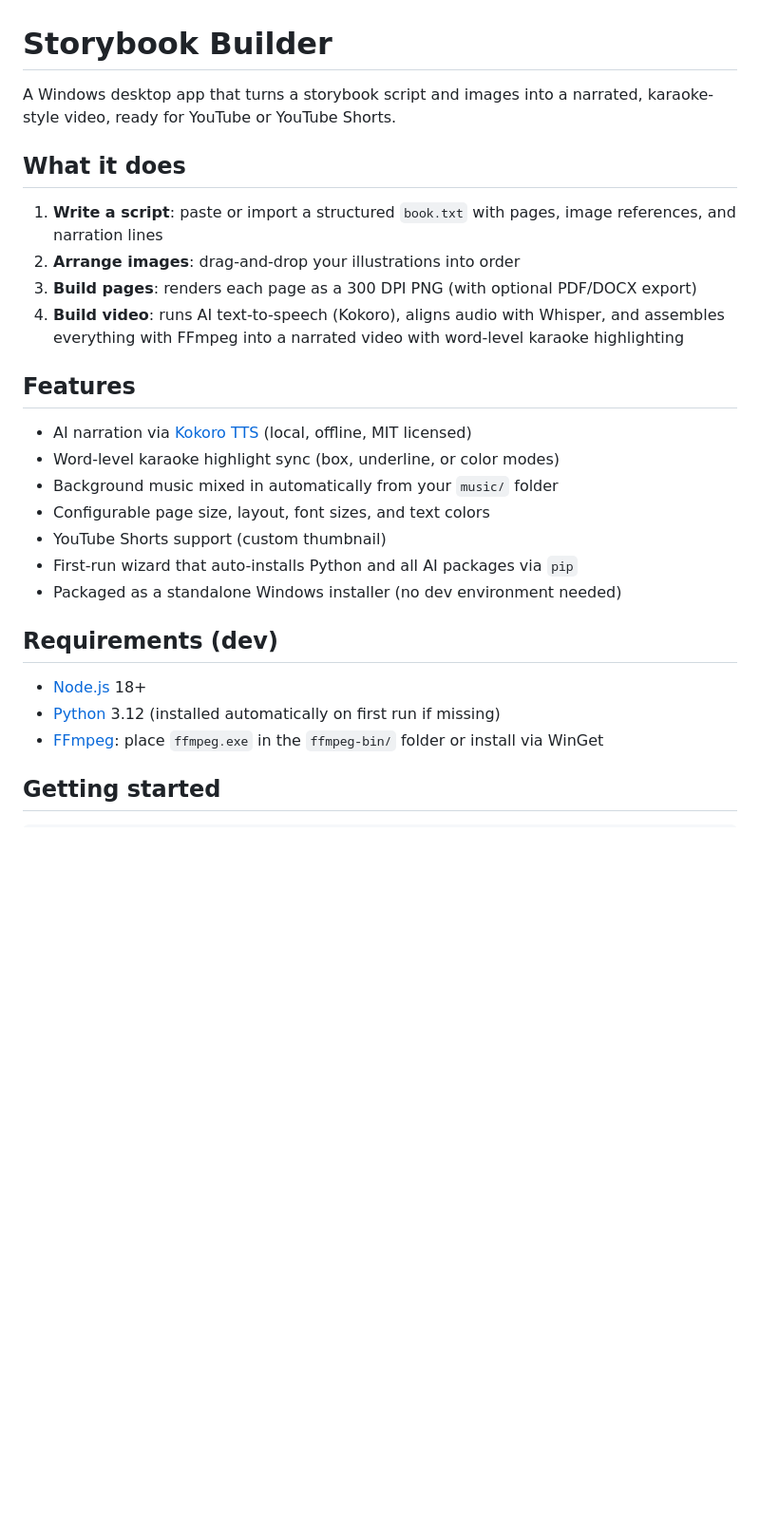
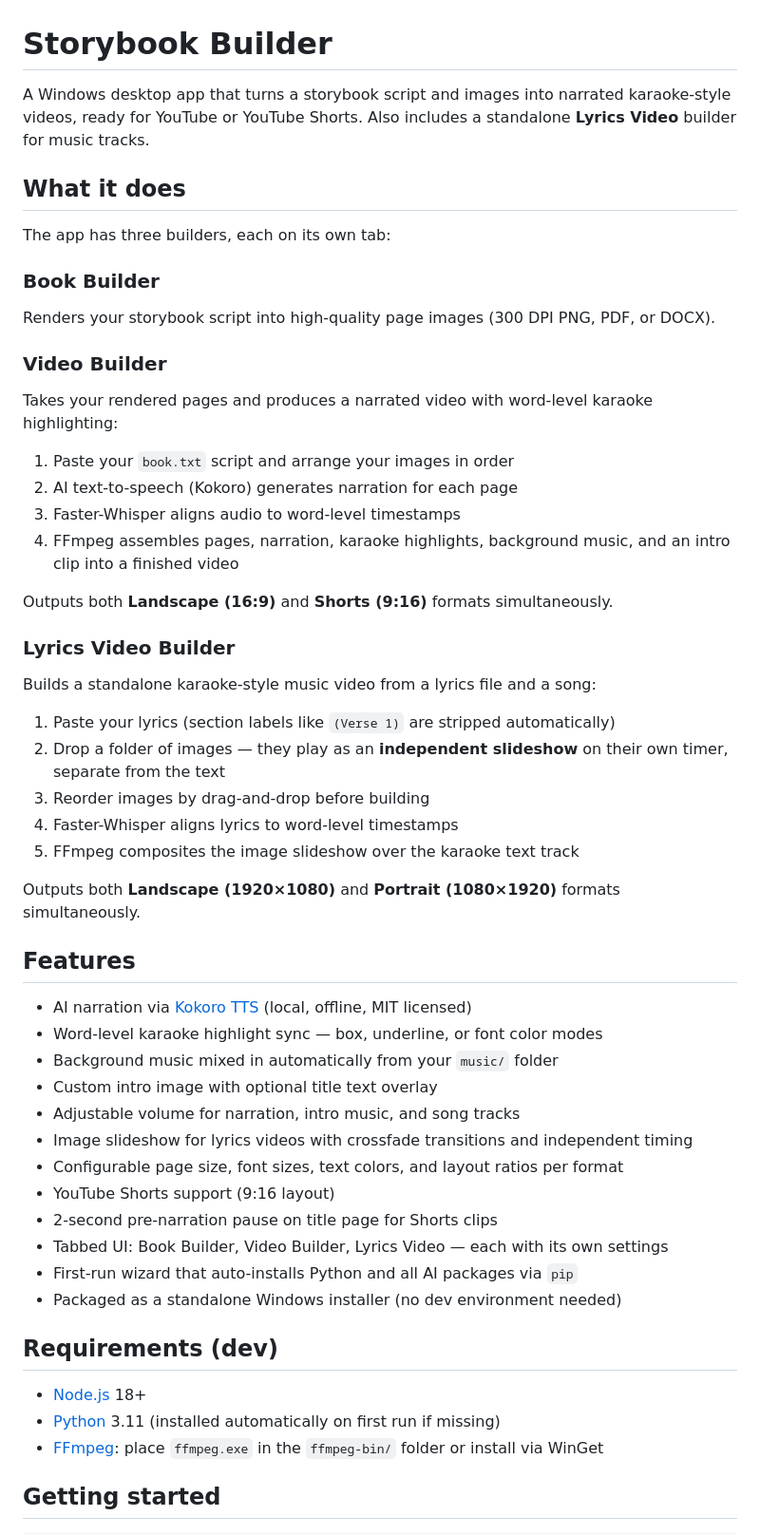
Before and after one commit to ELPYi/storybookbuilder, a Markdown page: README.md, the part around one of its changes. Shown at 95% size. Rendered like a GitHub page; blank space fills up the shorter version.

```diff
--- a/README.md
+++ b/README.md
@@ -1,28 +1,52 @@
 # Storybook Builder
 
-A Windows desktop app that turns a storybook script and images into a narrated, karaoke-style video, ready for YouTube or YouTube Shorts.
+A Windows desktop app that turns a storybook script and images into narrated karaoke-style videos, ready for YouTube or YouTube Shorts. Also includes a standalone **Lyrics Video** builder for music tracks.
 
 ## What it does
 
-1. **Write a script**: paste or import a structured `book.txt` with pages, image references, and narration lines
-2. **Arrange images**: drag-and-drop your illustrations into order
-3. **Build pages**: renders each page as a 300 DPI PNG (with optional PDF/DOCX export)
-4. **Build video**: runs AI text-to-speech (Kokoro), aligns audio with Whisper, and assembles everything with FFmpeg into a narrated video with word-level karaoke highlighting
+The app has three builders, each on its own tab:
+
+### Book Builder
+Renders your storybook script into high-quality page images (300 DPI PNG, PDF, or DOCX).
+
+### Video Builder
+Takes your rendered pages and produces a narrated video with word-level karaoke highlighting:
+1. Paste your `book.txt` script and arrange your images in order
+2. AI text-to-speech (Kokoro) generates narration for each page
+3. Faster-Whisper aligns audio to word-level timestamps
+4. FFmpeg assembles pages, narration, karaoke highlights, background music, and an intro clip into a finished video
+
+Outputs both **Landscape (16:9)** and **Shorts (9:16)** formats simultaneously.
+
+### Lyrics Video Builder
+Builds a standalone karaoke-style music video from a lyrics file and a song:
+1. Paste your lyrics (section labels like `(Verse 1)` are stripped automatically)
+2. Drop a folder of images — they play as an **independent slideshow** on their own timer, separate from the text
+3. Reorder images by drag-and-drop before building
+4. Faster-Whisper aligns lyrics to word-level timestamps
+5. FFmpeg composites the image slideshow over the karaoke text track
+
+Outputs both **Landscape (1920×1080)** and **Portrait (1080×1920)** formats simultaneously.
 
 ## Features
 
 - AI narration via [Kokoro TTS](https://github.com/hexgrad/kokoro) (local, offline, MIT licensed)
-- Word-level karaoke highlight sync (box, underline, or color modes)
+- Word-level karaoke highlight sync — box, underline, or font color modes
 - Background music mixed in automatically from your `music/` folder
-- Configurable page size, layout, font sizes, and text colors
-- YouTube Shorts support (custom thumbnail)
+- Custom intro image with optional title text overlay
+- Adjustable volume for narration, intro music, and song tracks
+- Image slideshow for lyrics videos with crossfade transitions and independent timing
+- Configurable page size, font sizes, text colors, and layout ratios per format
+- YouTube Shorts support (9:16 layout)
+- 2-second pre-narration pause on title page for Shorts clips
+- Tabbed UI: Book Builder, Video Builder, Lyrics Video — each with its own settings
 - First-run wizard that auto-installs Python and all AI packages via `pip`
 - Packaged as a standalone Windows installer (no dev environment needed)
 
 ## Requirements (dev)
 
 - [Node.js](https://nodejs.org) 18+
-- [Python](https://www.python.org) 3.12 (installed automatically on first run if missing)
+- [Python](https://www.python.org) 3.11 (installed automatically on first run if missing)
 - [FFmpeg](https://ffmpeg.org): place `ffmpeg.exe` in the `ffmpeg-bin/` folder or install via WinGet
 
 ## Getting started
```
Also changed, not shown: other parts of README.md (+33 -18 lines).
